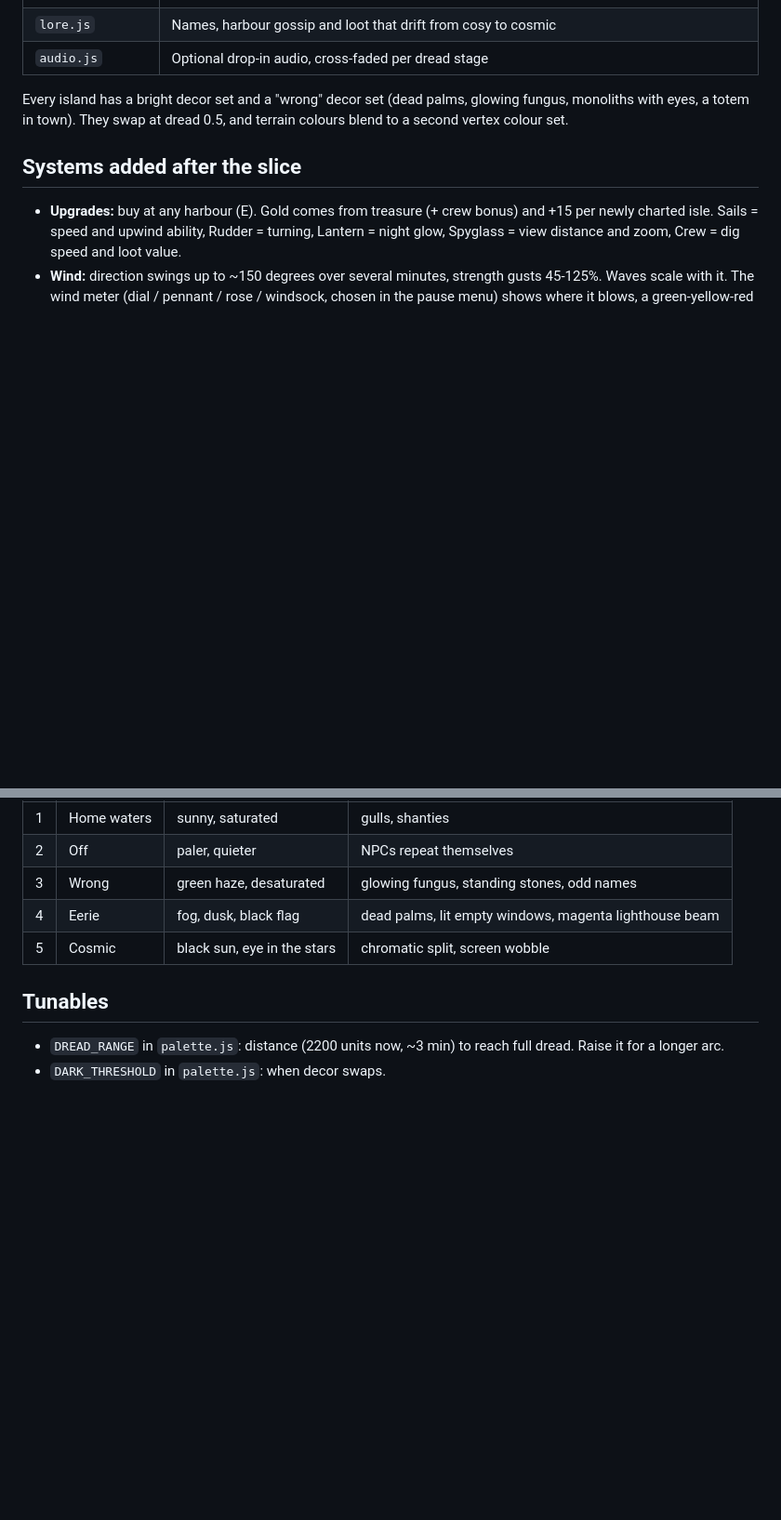
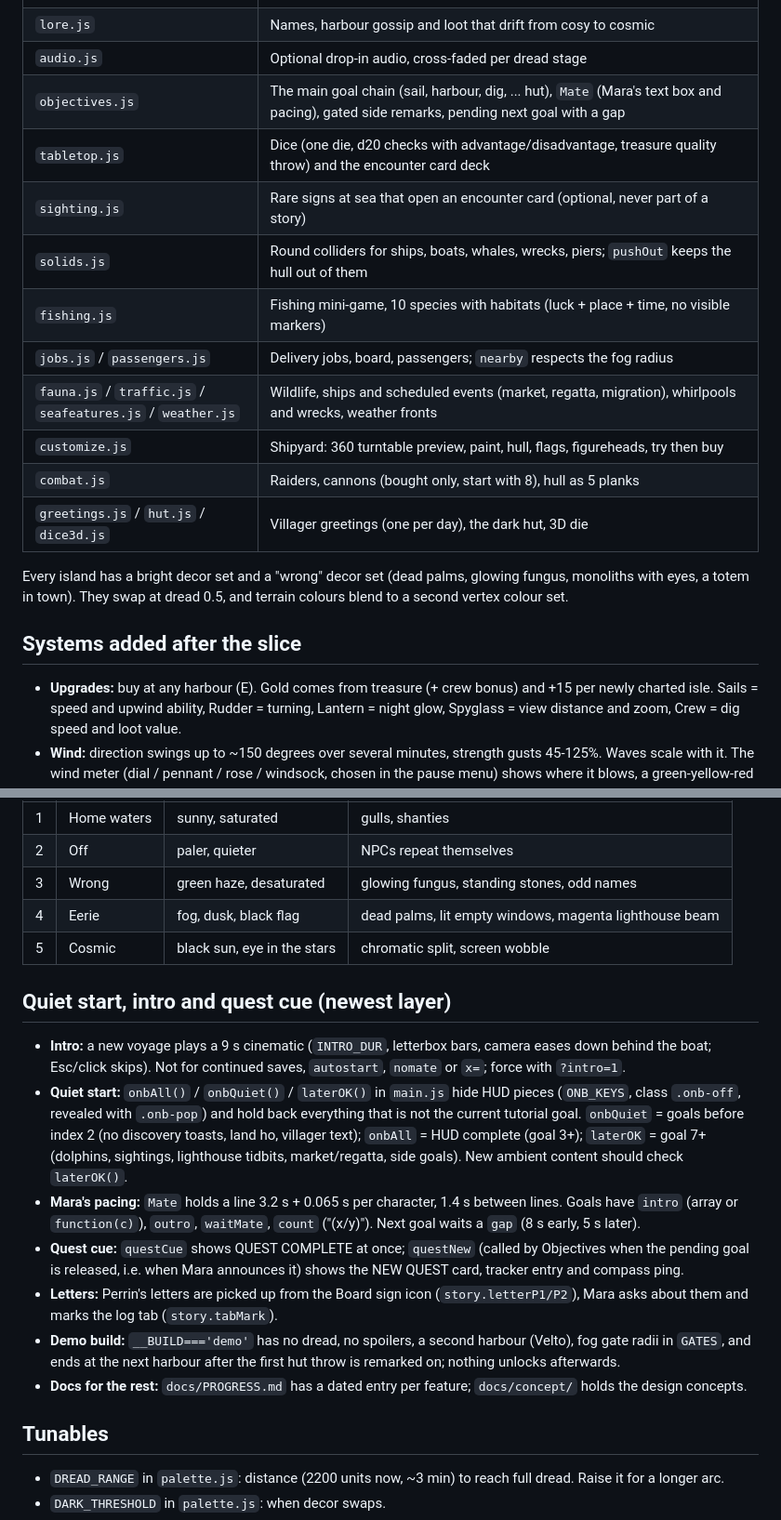
Before and after one commit to housedodo/pocket-pirates, a Markdown page: docs/DESIGN.md, 2 parts joined by grey strips. Shown at 93% size. GitHub-like rendering; blank space fills up the shorter version.

Commit message:
Docs: DESIGN file table, quiet start/intro/quest cue section, README builds and tabs
Co-Authored-By: Claude Sonnet 5.5 <noreply@anthropic.com>
Claude-Session: https://claude.ai/code/session_012FNPb5phTKBpgDx5pPLapM

```diff
--- a/docs/DESIGN.md
+++ b/docs/DESIGN.md
@@ -33,6 +33,16 @@ If the game outgrows the browser, the design, generators and shaders port over;
 | `upgrades.js` | 5 ship upgrades x 3 levels (sails, rudder, lantern, spyglass, crew), costs and effects |
 | `lore.js` | Names, harbour gossip and loot that drift from cosy to cosmic |
 | `audio.js` | Optional drop-in audio, cross-faded per dread stage |
+| `objectives.js` | The main goal chain (sail, harbour, dig, ... hut), `Mate` (Mara's text box and pacing), gated side remarks, pending next goal with a gap |
+| `tabletop.js` | Dice (one die, d20 checks with advantage/disadvantage, treasure quality throw) and the encounter card deck |
+| `sighting.js` | Rare signs at sea that open an encounter card (optional, never part of a story) |
+| `solids.js` | Round colliders for ships, boats, whales, wrecks, piers; `pushOut` keeps the hull out of them |
+| `fishing.js` | Fishing mini-game, 10 species with habitats (luck + place + time, no visible markers) |
+| `jobs.js` / `passengers.js` | Delivery jobs, board, passengers; `nearby` respects the fog radius |
+| `fauna.js` / `traffic.js` / `seafeatures.js` / `weather.js` | Wildlife, ships and scheduled events (market, regatta, migration), whirlpools and wrecks, weather fronts |
+| `customize.js` | Shipyard: 360 turntable preview, paint, hull, flags, figureheads, try then buy |
+| `combat.js` | Raiders, cannons (bought only, start with 8), hull as 5 planks |
+| `greetings.js` / `hut.js` / `dice3d.js` | Villager greetings (one per day), the dark hut, 3D die |
 
 Every island has a bright decor set and a "wrong" decor set (dead palms, glowing fungus, monoliths with eyes, a totem in town).
 They swap at dread 0.5, and terrain colours blend to a second vertex colour set.
@@ -85,6 +95,15 @@ Other systems: **jobs** (delivery contracts from harbour boards, tracked on the
 | 4 | Eerie | fog, dusk, black flag | dead palms, lit empty windows, magenta lighthouse beam |
 | 5 | Cosmic | black sun, eye in the stars | chromatic split, screen wobble |
 
+## Quiet start, intro and quest cue (newest layer)
+- **Intro:** a new voyage plays a 9 s cinematic (`INTRO_DUR`, letterbox bars, camera eases down behind the boat; Esc/click skips). Not for continued saves, `autostart`, `nomate` or `x=`; force with `?intro=1`.
+- **Quiet start:** `onbAll()` / `onbQuiet()` / `laterOK()` in `main.js` hide HUD pieces (`ONB_KEYS`, class `.onb-off`, revealed with `.onb-pop`) and hold back everything that is not the current tutorial goal. `onbQuiet` = goals before index 2 (no discovery toasts, land ho, villager text); `onbAll` = HUD complete (goal 3+); `laterOK` = goal 7+ (dolphins, sightings, lighthouse tidbits, market/regatta, side goals). New ambient content should check `laterOK()`.
+- **Mara's pacing:** `Mate` holds a line 3.2 s + 0.065 s per character, 1.4 s between lines. Goals have `intro` (array or `function(c)`), `outro`, `waitMate`, `count` ("(x/y)"). Next goal waits a `gap` (8 s early, 5 s later).
+- **Quest cue:** `questCue` shows QUEST COMPLETE at once; `questNew` (called by Objectives when the pending goal is released, i.e. when Mara announces it) shows the NEW QUEST card, tracker entry and compass ping.
+- **Letters:** Perrin's letters are picked up from the Board sign icon (`story.letterP1/P2`), Mara asks about them and marks the log tab (`story.tabMark`).
+- **Demo build:** `__BUILD==='demo'` has no dread, no spoilers, a second harbour (Velto), fog gate radii in `GATES`, and ends at the next harbour after the first hut throw is remarked on; nothing unlocks afterwards.
+- **Docs for the rest:** `docs/PROGRESS.md` has a dated entry per feature; `docs/concept/` holds the design concepts.
+
 ## Tunables
 - `DREAD_RANGE` in `palette.js`: distance (2200 units now, ~3 min) to reach full dread. Raise it for a longer arc.
 - `DARK_THRESHOLD` in `palette.js`: when decor swaps.
```
Also changed, not shown: README.md (+4 -1 lines).
